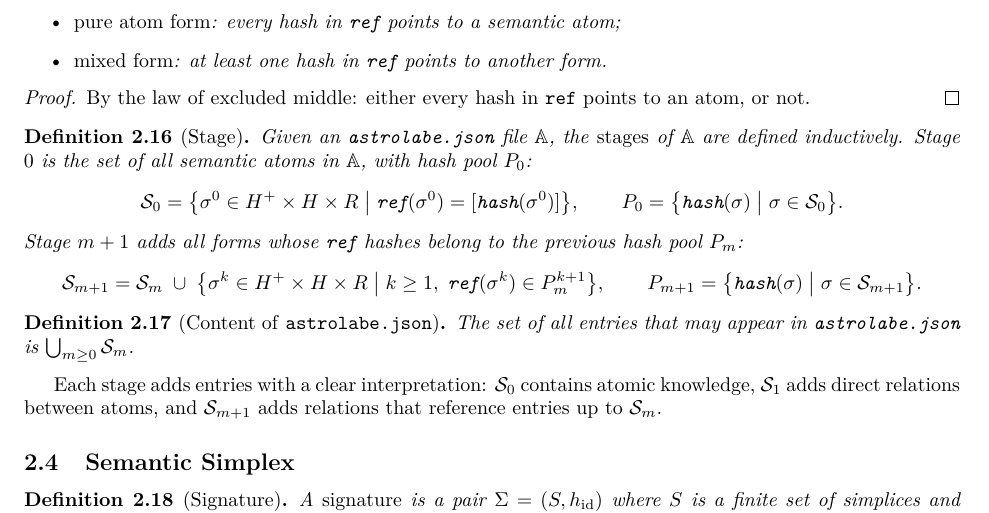
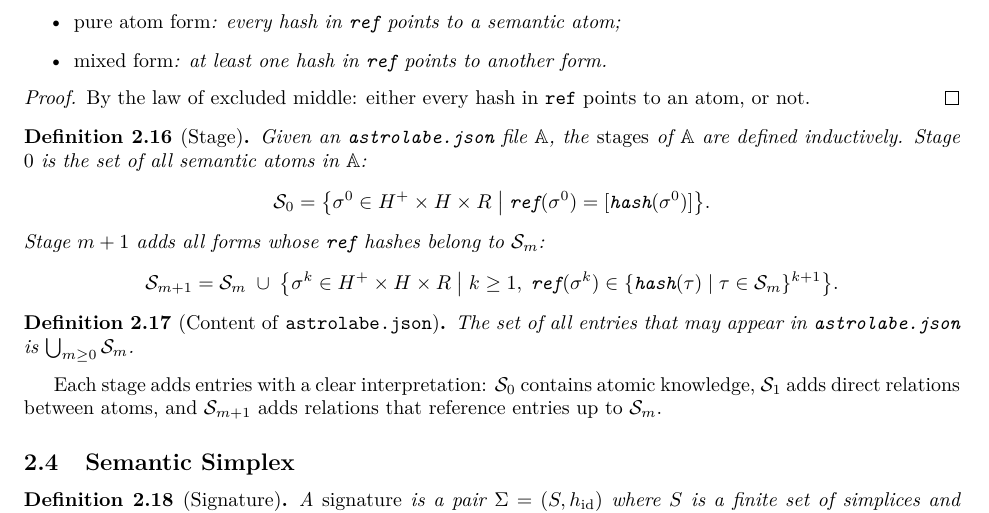
Before and after one commit to MathNetwork/Astrolabe, a LaTeX paper (paper/main.tex, which reads paper/sections/foundations.tex): part of page 8 of 29, cut so that both start at the same text. Compiled offline with pdfLaTeX.

Commit message:
paper §2.3: remove hash pool from Stage definition, inline into S_{m+1}
Co-Authored-By: Claude Opus 4.6 (1M context) <noreply@anthropic.com>

```diff
--- a/paper/sections/foundations.tex
+++ b/paper/sections/foundations.tex
@@ -179,17 +179,13 @@ By the law of excluded middle: either every hash in $\texttt{ref}$ points to an
 
 \begin{definition}[Stage]
 \label{def:stage}
-Given an \texttt{astrolabe.json} file $\mathbb{A}$, the \emph{stages} of $\mathbb{A}$ are defined inductively. Stage $0$ is the set of all semantic atoms in $\mathbb{A}$, with hash pool $P_0$:
+Given an \texttt{astrolabe.json} file $\mathbb{A}$, the \emph{stages} of $\mathbb{A}$ are defined inductively. Stage $0$ is the set of all semantic atoms in $\mathbb{A}$:
 \[
-\mathcal{S}_0 = \bigl\{\sigma^0 \in H^+ \times H \times R \;\big|\; \texttt{ref}(\sigma^0) = [\texttt{hash}(\sigma^0)]\bigr\},
-\qquad
-P_0 = \bigl\{\texttt{hash}(\sigma) \;\big|\; \sigma \in \mathcal{S}_0\bigr\}.
+\mathcal{S}_0 = \bigl\{\sigma^0 \in H^+ \times H \times R \;\big|\; \texttt{ref}(\sigma^0) = [\texttt{hash}(\sigma^0)]\bigr\}.
 \]
-Stage $m+1$ adds all forms whose $\texttt{ref}$ hashes belong to the previous hash pool $P_m$:
+Stage $m+1$ adds all forms whose $\texttt{ref}$ hashes belong to $\mathcal{S}_m$:
 \[
-\mathcal{S}_{m+1} = \mathcal{S}_m \;\cup\; \bigl\{\sigma^k \in H^+ \times H \times R \;\big|\; k \geq 1,\; \texttt{ref}(\sigma^k) \in P_m^{k+1}\bigr\},
-\qquad
-P_{m+1} = \bigl\{\texttt{hash}(\sigma) \;\big|\; \sigma \in \mathcal{S}_{m+1}\bigr\}.
+\mathcal{S}_{m+1} = \mathcal{S}_m \;\cup\; \bigl\{\sigma^k \in H^+ \times H \times R \;\big|\; k \geq 1,\; \texttt{ref}(\sigma^k) \in \{\texttt{hash}(\tau) \mid \tau \in \mathcal{S}_m\}^{k+1}\bigr\}.
 \]
 \end{definition}
 
```
